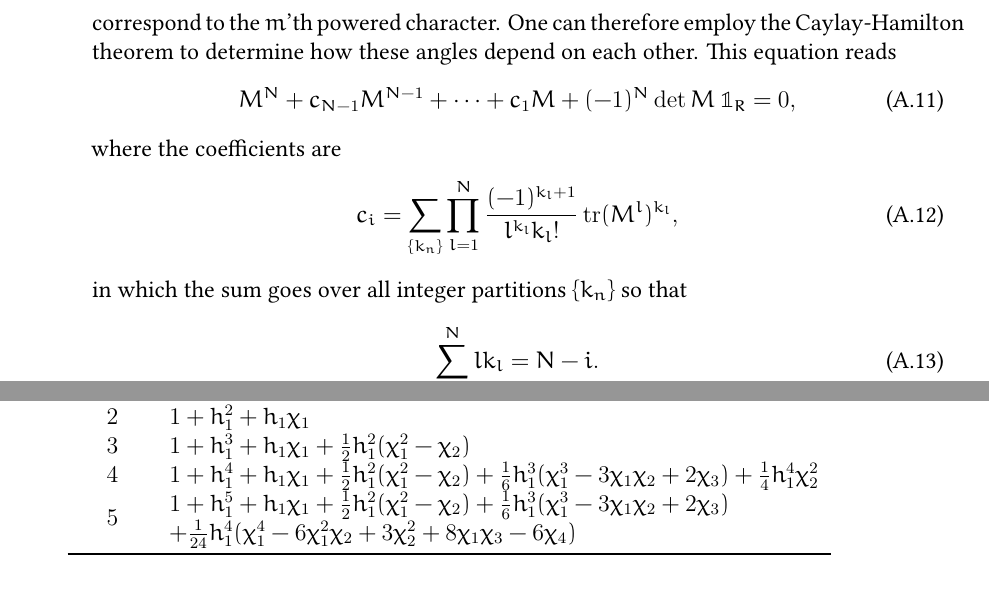
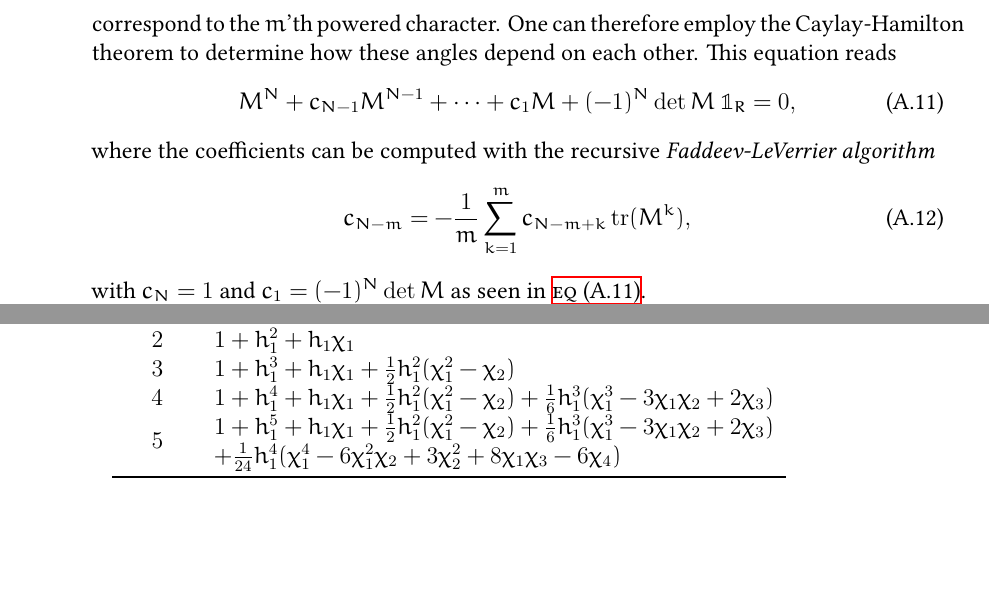
Before and after one commit to Irubataru/phd-thesis, a LaTeX thesis (thesis.tex, which reads chapters/appendix_a.tex): two parts of pages 50 and 55 of 59, joined at a grey line, cut so that both start at the same text, the shorter picture padded with empty space. Compiled offline with XeLaTeX.

Commit message:
Fixed the error in the Caylay-Hamilton and updated expressions
Corrects parts of Issue #22

```diff
--- a/chapters/appendix_a.tex
+++ b/chapters/appendix_a.tex
@@ -117,19 +117,15 @@ This equation reads
   M^N + c_{N-1} M^{N-1} + \cdots + c_1 M + (-1)^N \det M\: \mathbb{1}_R = 0,
 \end{equation}
 %
-where the coefficients are
+where the coefficients can be computed with the recursive \emph{Faddeev-LeVerrier
+algorithm}
 %
 \begin{equation}
-  c_i = \sum_{\{k_n\}} \prod_{l=1}^N \frac{(-1)^{k_l+1}}{l^{k_l} k_l!}
-  \tr(M^l)^{k_l},
+  c_{N-m} = -\frac{1}{m} \sum_{k=1}^m c_{N-m+k} \tr (M^k),
 \end{equation}
 %
-in which the sum goes over all integer partitions $\{k_n\}$ so that
-%
-\begin{equation}
-  \sum_{l=1}^N l k_l  = N - i.
-\end{equation}
-%
+with $c_N = 1$ and $c_1 = (-1)^N \det M$ as seen in \meqref{eq-caylay-hamilton}.
+
 Since we know that $\det U = 1$ and $U^{\dagger} U = \mathbb{1}$ for all
 matrices in SU$(N)$, \meqref{eq-caylay-hamilton} can be multiplied by powers of
 $U^{\dagger}$ and traced to find relations to reduce the number of unknowns in
@@ -440,8 +436,7 @@ groups are listed in \tabref{tab-static-determinant}.
       $2$ & $1 + h_1^2 + h_1 \chi_1$ \\
       $3$ & $1 + h_1^3 + h_1\chi_1 + \frac{1}{2} h_1^2 (\chi_1^2 - \chi_2)$ \\
       $4$ & $1 + h_1^4 + h_1 \chi_1 + \frac{1}{2} h_1^2 (\chi_1^2 - \chi_2) +
-      \frac{1}{6} h_1^3 (\chi_1^3 - 3 \chi_1 \chi_2 + 2 \chi_3) + \frac{1}{4}
-      h_1^4 \chi_2^2$ \\
+      \frac{1}{6} h_1^3 (\chi_1^3 - 3 \chi_1 \chi_2 + 2 \chi_3)$ \\
       \multirow{2}{*}{$5$} & $1 + h_1^5 + h_1 \chi_1 + \frac{1}{2} h_1^2 (\chi_1^2 - \chi_2) +
       \frac{1}{6} h_1^3 (\chi_1^3 - 3 \chi_1 \chi_2 + 2 \chi_3) $ \\
       & $ + \frac{1}{24} h_1^4 ( \chi_1^4 - 6 \chi_1^2 \chi_2 + 3 \chi_2^2 +
```
Also changed, not shown: chapters/appendix_a.tex (2 more changed lines).
